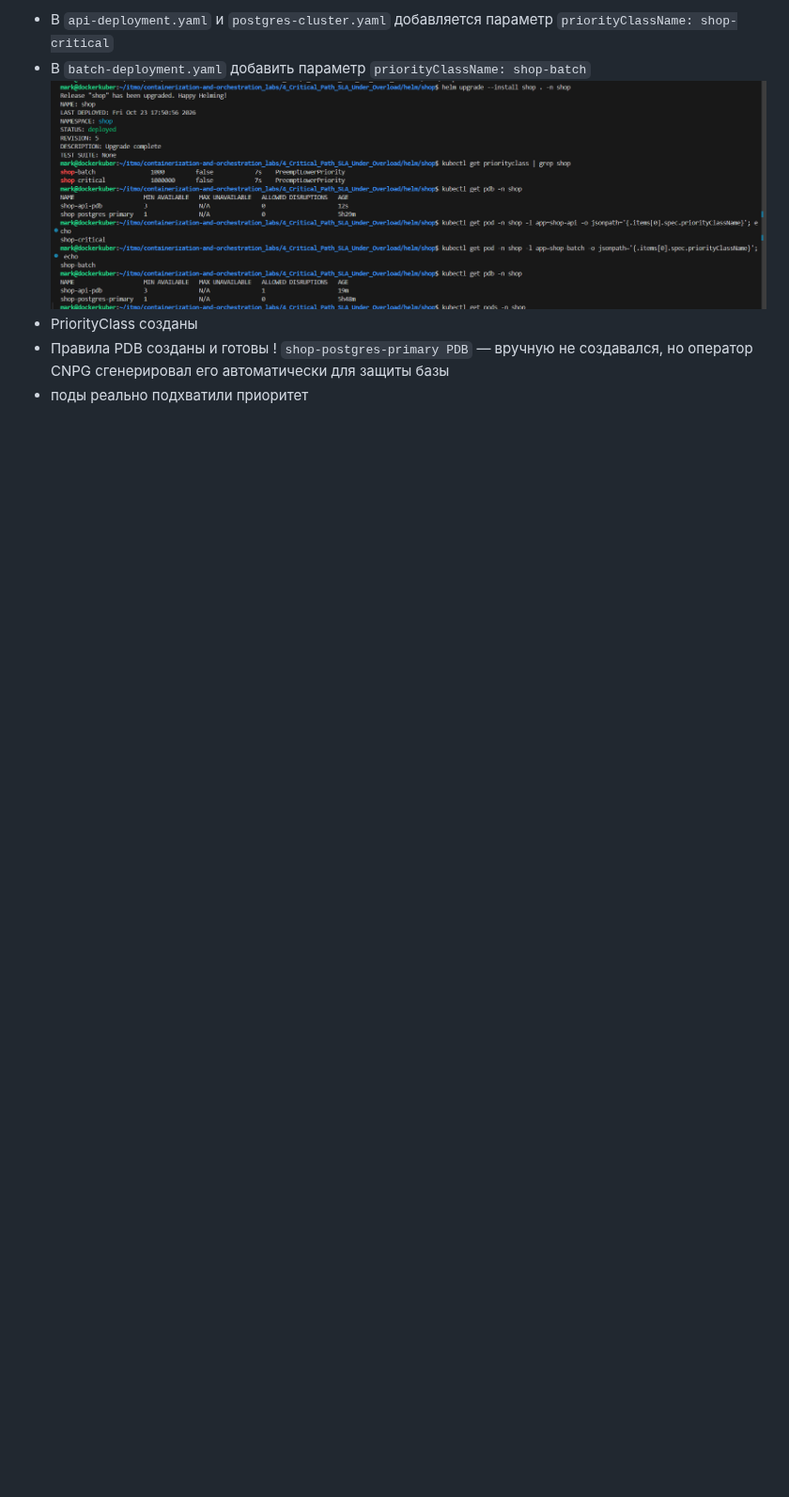
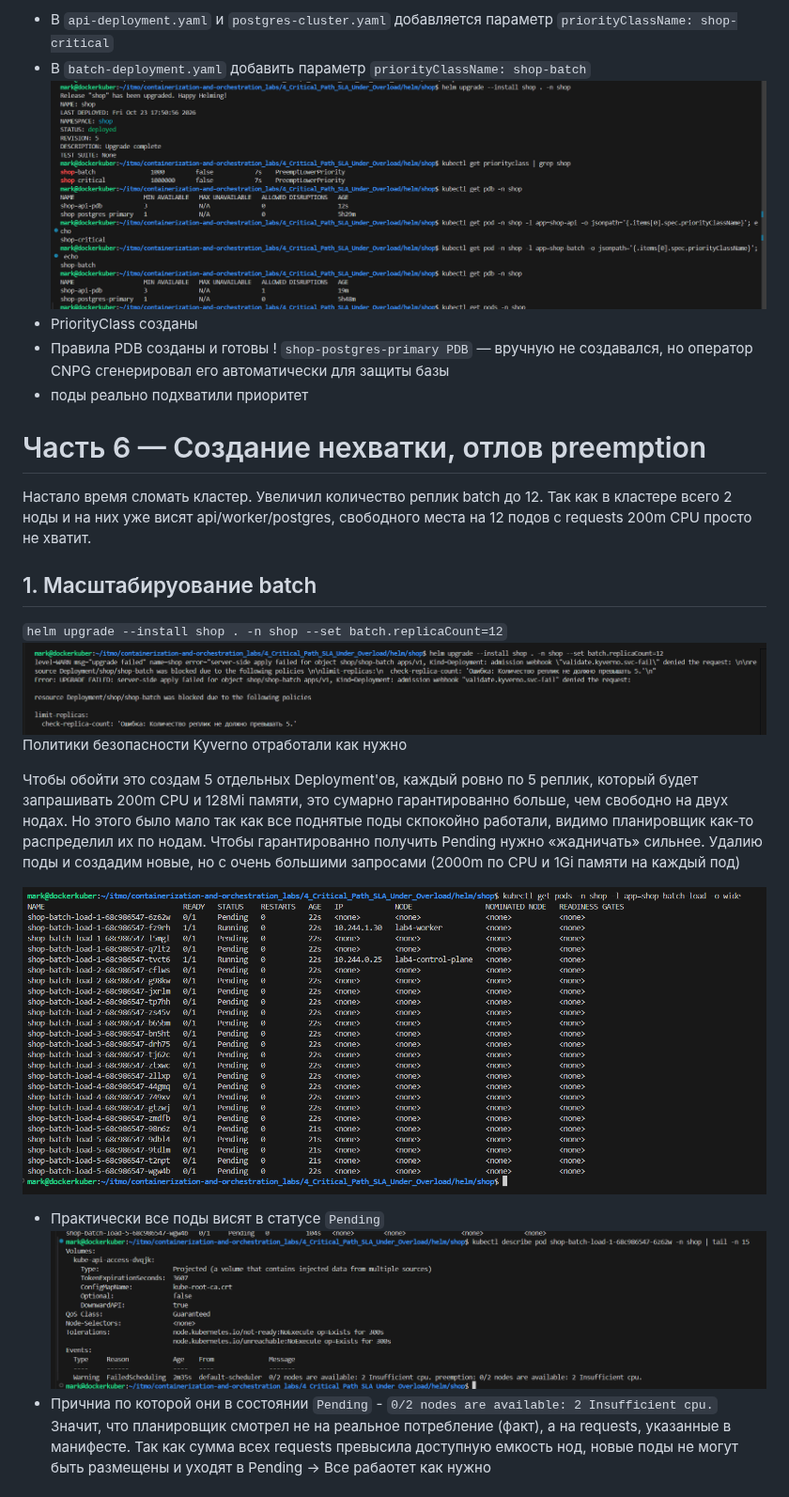
Before and after one commit to TheHomelessHacker/containerization-and-orchestration_labs, a Markdown page: 4_Critical_Path_SLA_Under_Overload/README.md, the part around one of its changes. Shown at 94% size. Rendered like a GitHub page; pictures changed too: 4_Critical_Path_SLA_Under_Overload/screenshots/part_6/20.png (added), 4_Critical_Path_SLA_Under_Overload/screenshots/part_6/21.png (added), 4_Critical_Path_SLA_Under_Overload/screenshots/part_6/22.png (added); blank space fills up the shorter version.

Commit message:
lab4: part_6 Creating a shortage, preempting capture completed

```diff
--- a/4_Critical_Path_SLA_Under_Overload/README.md
+++ b/4_Critical_Path_SLA_Under_Overload/README.md
@@ -157,3 +157,20 @@ docker run --rm -it --network host -e LANG=C.UTF-8   -v ~/.kube:/root/.kube   us
 - Правила PDB созданы и готовы
 ! `shop-postgres-primary PDB` — вручную не создавался, но оператор CNPG сгенерировал его автоматически для защиты базы
 - поды реально подхватили приоритет
+
+# Часть 6 — Создание нехватки, отлов preemption
+Настало время сломать кластер. Увеличил количество реплик batch до 12. Так как в кластере всего 2 ноды и на них уже висят api/worker/postgres, свободного места на 12 подов с requests 200m CPU просто не хватит.
+
+## 1. Масштабируование batch
+`helm upgrade --install shop . -n shop --set batch.replicaCount=12`
+![](screenshots/part_6/20.png)
+Политики безопасности Kyverno отработали как нужно
+
+Чтобы обойти это создам 5 отдельных Deployment'ов, каждый ровно по 5 реплик, который будет запрашивать 200m CPU и 128Mi памяти, это сумарно гарантированно больше, чем свободно на двух нодах. Но этого было мало так как все поднятые поды скпокойно работали, видимо планировщик как-то распределил их по нодам. Чтобы гарантированно получить Pending нужно «жадничать» сильнее. Удалию поды и создадим новые, но с очень большими запросами (2000m по CPU и 1Gi памяти на каждый под)
+
+![](screenshots/part_6/21.png)
+- Практически все поды висят в статусе `Pending`
+![](screenshots/part_6/22.png)
+- Причниа по которой они в состоянии `Pending` - `0/2 nodes are available: 2 Insufficient cpu.` Значит, что планировщик смотрел не на реальное потребление (факт), а на requests, указанные в манифесте. Так как сумма всех requests превысила доступную емкость нод, новые поды не могут быть размещены и уходят в Pending
+-> Все рабаотет как нужно
+
```
Also changed, not shown: other parts of 4_Critical_Path_SLA_Under_Overload/README.md (+9 -0 lines), 4_Critical_Path_SLA_Under_Overload/screenshots/part_6/23.png (added), 4_Critical_Path_SLA_Under_Overload/screenshots/part_6/24.png (added).
